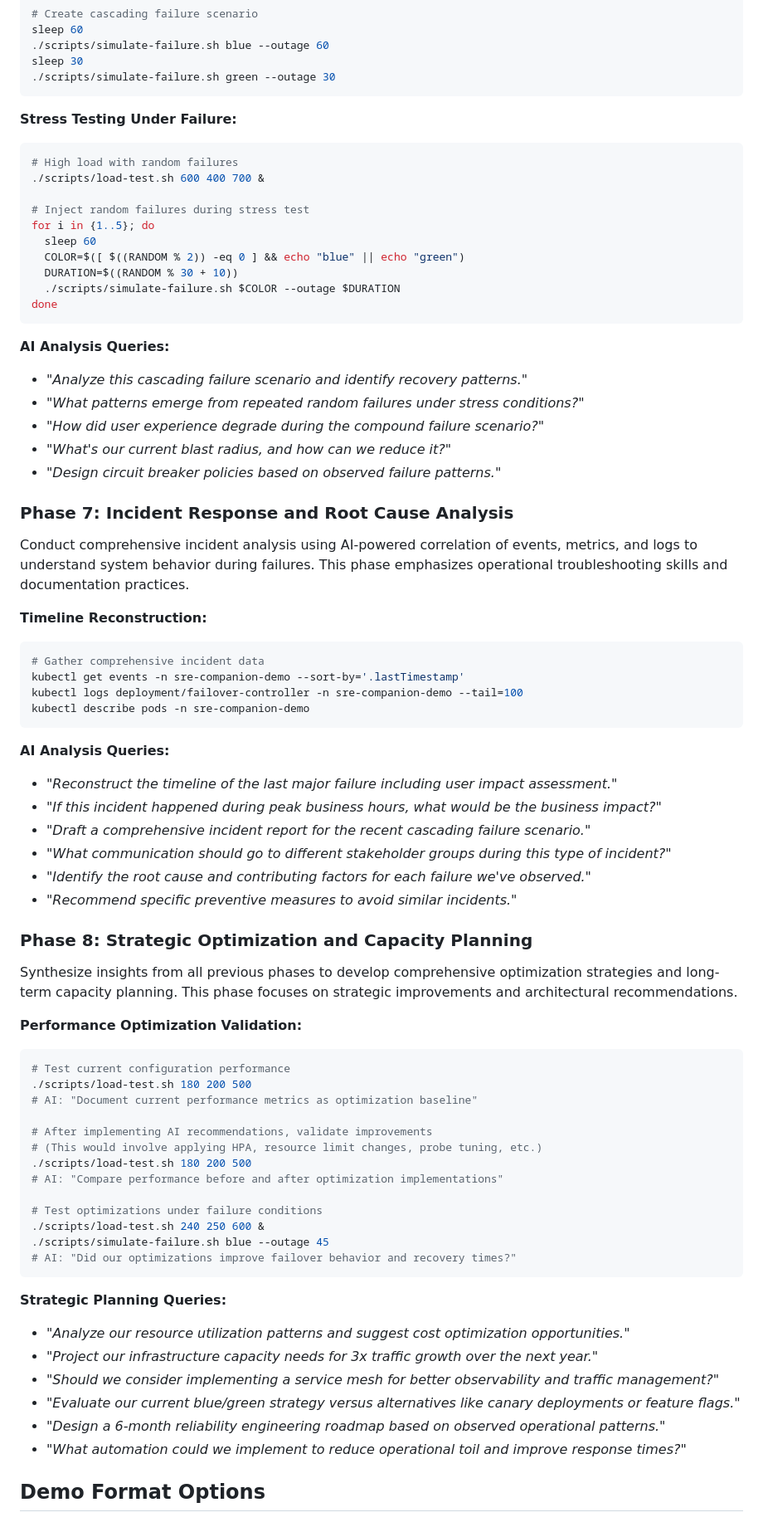
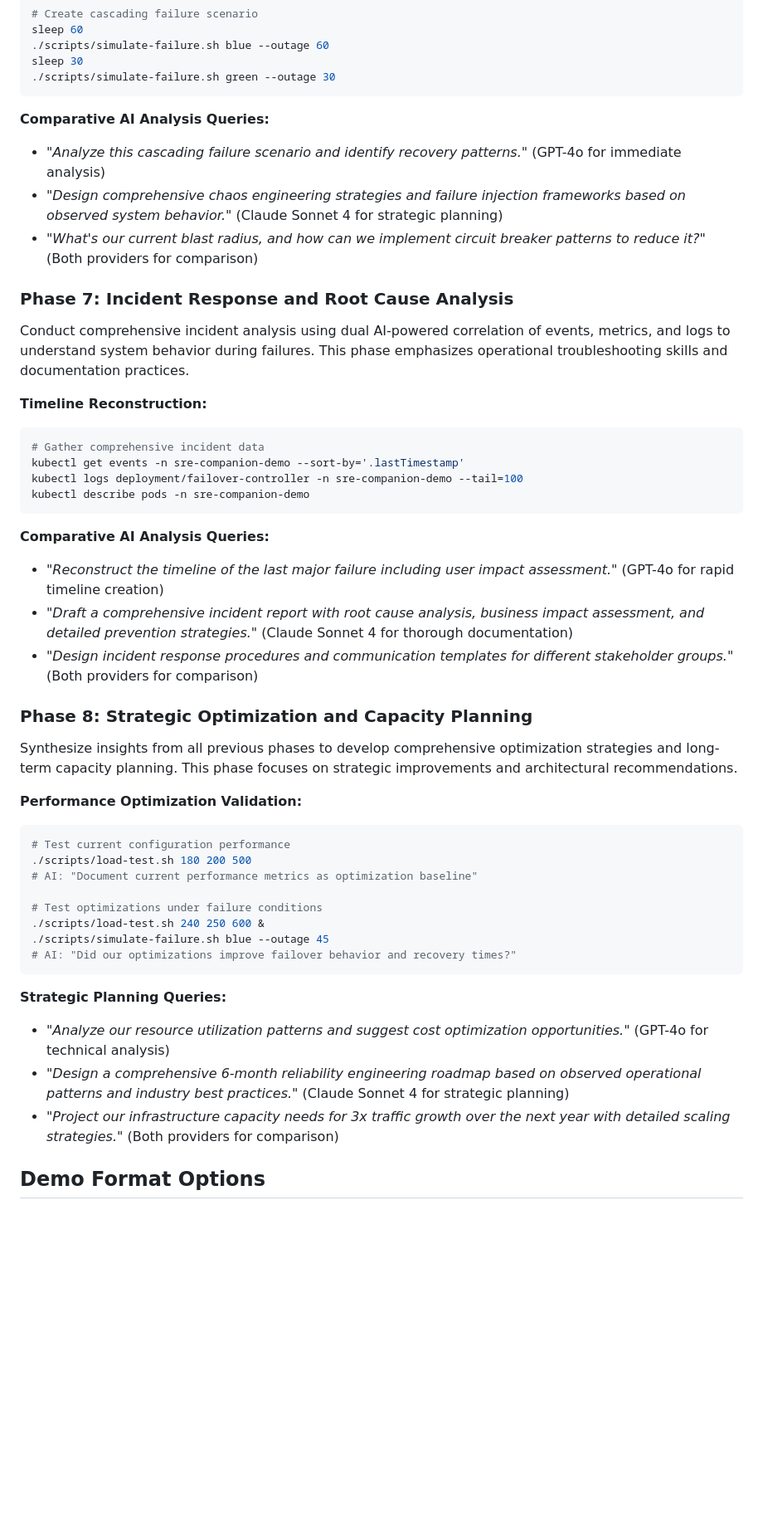
Before and after one commit to rsergio07/kagent-sre-companion, a Markdown page: README.md, the part around the change printed below. Shown: that part at 83% size. GitHub-like rendering; blank space fills up the shorter version.

````diff
--- a/README.md
+++ b/README.md
@@ -299,30 +312,14 @@ sleep 30
 ./scripts/simulate-failure.sh green --outage 30
 ```
 
-**Stress Testing Under Failure:**
-```bash
-# High load with random failures
-./scripts/load-test.sh 600 400 700 &
-
-# Inject random failures during stress test
-for i in {1..5}; do
-  sleep 60
-  COLOR=$([ $((RANDOM % 2)) -eq 0 ] && echo "blue" || echo "green")
-  DURATION=$((RANDOM % 30 + 10))
-  ./scripts/simulate-failure.sh $COLOR --outage $DURATION
-done
-```
-
-**AI Analysis Queries:**
-- *"Analyze this cascading failure scenario and identify recovery patterns."*
-- *"What patterns emerge from repeated random failures under stress conditions?"*
-- *"How did user experience degrade during the compound failure scenario?"*
-- *"What's our current blast radius, and how can we reduce it?"*
-- *"Design circuit breaker policies based on observed failure patterns."*
+**Comparative AI Analysis Queries:**
+- *"Analyze this cascading failure scenario and identify recovery patterns."* (GPT-4o for immediate analysis)
+- *"Design comprehensive chaos engineering strategies and failure injection frameworks based on observed system behavior."* (Claude Sonnet 4 for strategic planning)
+- *"What's our current blast radius, and how can we implement circuit breaker patterns to reduce it?"* (Both providers for comparison)
 
 ### **Phase 7: Incident Response and Root Cause Analysis**
 
-Conduct comprehensive incident analysis using AI-powered correlation of events, metrics, and logs to understand system behavior during failures. This phase emphasizes operational troubleshooting skills and documentation practices.
+Conduct comprehensive incident analysis using dual AI-powered correlation of events, metrics, and logs to understand system behavior during failures. This phase emphasizes operational troubleshooting skills and documentation practices.
 
 **Timeline Reconstruction:**
 ```bash
@@ -332,13 +329,10 @@ kubectl logs deployment/failover-controller -n sre-companion-demo --tail=100
 kubectl describe pods -n sre-companion-demo
 ```
 
-**AI Analysis Queries:**
-- *"Reconstruct the timeline of the last major failure including user impact assessment."*
-- *"If this incident happened during peak business hours, what would be the business impact?"*
-- *"Draft a comprehensive incident report for the recent cascading failure scenario."*
-- *"What communication should go to different stakeholder groups during this type of incident?"*
-- *"Identify the root cause and contributing factors for each failure we've observed."*
-- *"Recommend specific preventive measures to avoid similar incidents."*
+**Comparative AI Analysis Queries:**
+- *"Reconstruct the timeline of the last major failure including user impact assessment."* (GPT-4o for rapid timeline creation)
+- *"Draft a comprehensive incident report with root cause analysis, business impact assessment, and detailed prevention strategies."* (Claude Sonnet 4 for thorough documentation)
+- *"Design incident response procedures and communication templates for different stakeholder groups."* (Both providers for comparison)
 
 ### **Phase 8: Strategic Optimization and Capacity Planning**
 
@@ -350,11 +344,6 @@ Synthesize insights from all previous phases to develop comprehensive optimizati
 ./scripts/load-test.sh 180 200 500
 # AI: "Document current performance metrics as optimization baseline"
 
-# After implementing AI recommendations, validate improvements
-# (This would involve applying HPA, resource limit changes, probe tuning, etc.)
-./scripts/load-test.sh 180 200 500
-# AI: "Compare performance before and after optimization implementations"
-
 # Test optimizations under failure conditions
 ./scripts/load-test.sh 240 250 600 &
 ./scripts/simulate-failure.sh blue --outage 45
@@ -362,12 +351,9 @@ Synthesize insights from all previous phases to develop comprehensive optimizati
 ```
 
 **Strategic Planning Queries:**
-- *"Analyze our resource utilization patterns and suggest cost optimization opportunities."*
-- *"Project our infrastructure capacity needs for 3x traffic growth over the next year."*
-- *"Should we consider implementing a service mesh for better observability and traffic management?"*
-- *"Evaluate our current blue/green strategy versus alternatives like canary deployments or feature flags."*
-- *"Design a 6-month reliability engineering roadmap based on observed operational patterns."*
-- *"What automation could we implement to reduce operational toil and improve response times?"*
+- *"Analyze our resource utilization patterns and suggest cost optimization opportunities."* (GPT-4o for technical analysis)
+- *"Design a comprehensive 6-month reliability engineering roadmap based on observed operational patterns and industry best practices."* (Claude Sonnet 4 for strategic planning)
+- *"Project our infrastructure capacity needs for 3x traffic growth over the next year with detailed scaling strategies."* (Both providers for comparison)
 
 ## Demo Format Options
 
````
Also changed, not shown: other parts of README.md (+103 -121 lines).
